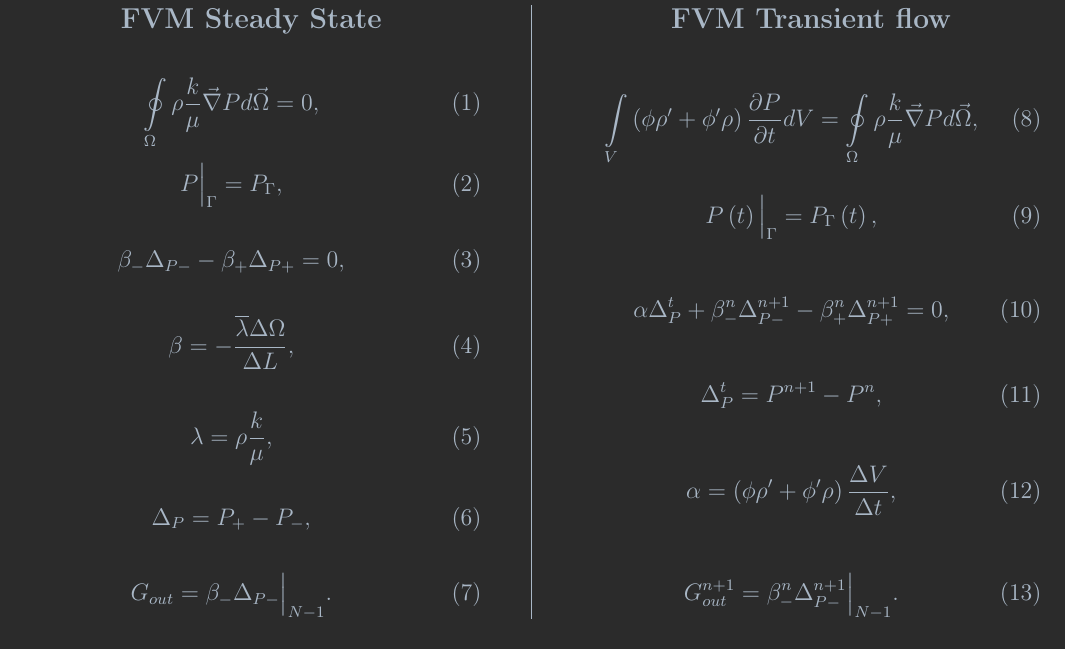
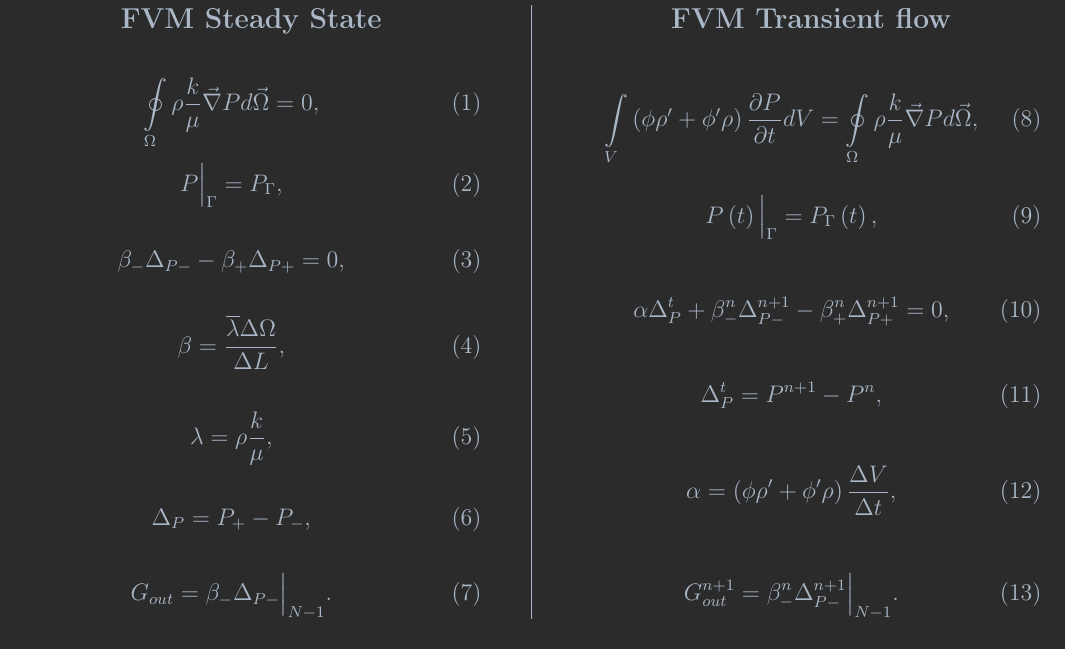
Before and after one commit to AleksZhuravlyov/coalPIP, a LaTeX document (latex/math_models.tex): part of page 1 of 2, cut so that both start at the same text. Compiled offline with pdfLaTeX.

Commit message:
coalPIP, latex: fixed bug with beta minus

```diff
--- a/latex/math_models.tex
+++ b/latex/math_models.tex
@@ -112,7 +112,7 @@
         %
         \begin{eqnarray}
             \label{eq:beta}
-            \beta = - \frac{\overline{\lambda} \Delta \Omega}{\Delta L},
+            \beta = \frac{\overline{\lambda} \Delta \Omega}{\Delta L},
         \end{eqnarray}
         %
         \begin{eqnarray}
```
